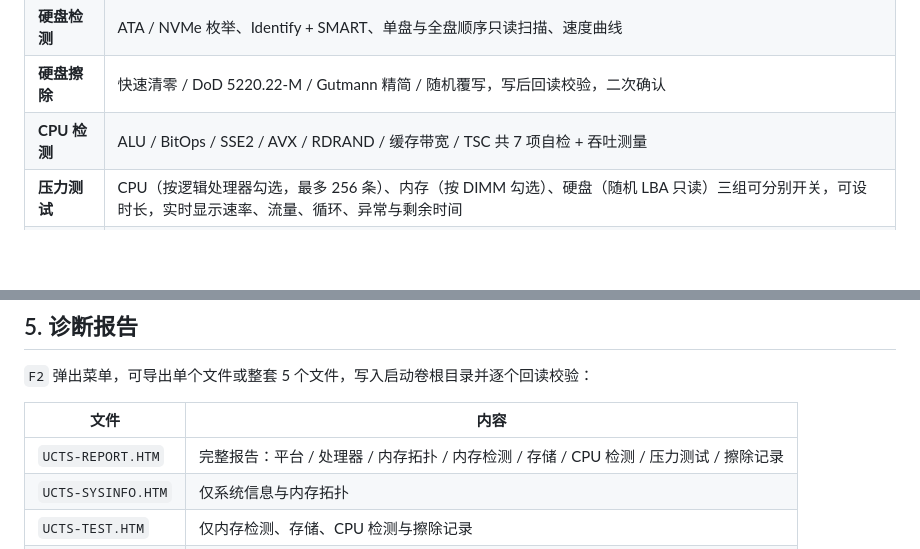
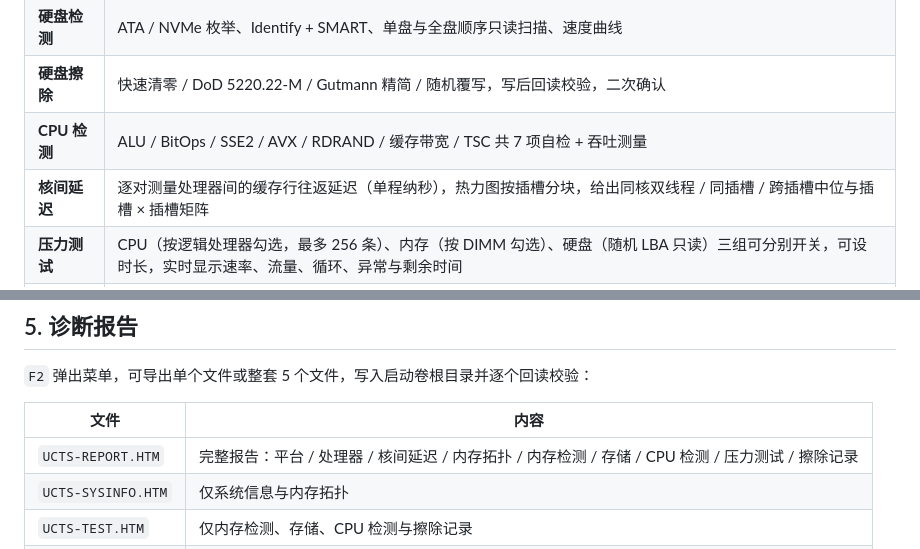
Before and after one commit to hualong1009/uefi_component_test_suite, a Markdown page: README.md, 2 parts joined by grey strips. Rendered like a GitHub page; blank space fills up the shorter version.

```diff
--- a/README.md
+++ b/README.md
@@ -27,6 +27,7 @@ ISO，开机就能查看平台信息、跑内存图案检测、读硬盘 SMART
 | **硬盘检测** | ATA / NVMe 枚举、Identify + SMART、单盘与全盘顺序只读扫描、速度曲线 |
 | **硬盘擦除** | 快速清零 / DoD 5220.22-M / Gutmann 精简 / 随机覆写，写后回读校验，二次确认 |
 | **CPU 检测** | ALU / BitOps / SSE2 / AVX / RDRAND / 缓存带宽 / TSC 共 7 项自检 + 吞吐测量 |
+| **核间延迟** | 逐对测量处理器间的缓存行往返延迟（单程纳秒），热力图按插槽分块，给出同核双线程 / 同插槽 / 跨插槽中位与插槽 × 插槽矩阵 |
 | **压力测试** | CPU（按逻辑处理器勾选，最多 256 条）、内存（按 DIMM 勾选）、硬盘（随机 LBA 只读）三组可分别开关，可设时长，实时显示速率、流量、循环、异常与剩余时间 |
 | **工具集** | 扫描启动卷 `\EFI\TOOLS`、`\EFI\BOOT` 下的外部 EFI 工具并直接启动；内置"重读平台信息 / 导出报告 / 刷新硬盘健康 / 跳转并开跑"等快捷动作 |
 | **关于** | 版本、运行平台、开发信息、已集成能力清单、按键约定、指针与会话摘要 |
@@ -171,7 +185,7 @@ NVMe 温度与通电小时、累计写入量，以及设备路径。`F5` 扫描
 
 | 文件 | 内容 |
 | --- | --- |
-| `UCTS-REPORT.HTM` | 完整报告：平台 / 处理器 / 内存拓扑 / 内存检测 / 存储 / CPU 检测 / 压力测试 / 擦除记录 |
+| `UCTS-REPORT.HTM` | 完整报告：平台 / 处理器 / 核间延迟 / 内存拓扑 / 内存检测 / 存储 / CPU 检测 / 压力测试 / 擦除记录 |
 | `UCTS-SYSINFO.HTM` | 仅系统信息与内存拓扑 |
 | `UCTS-TEST.HTM` | 仅内存检测、存储、CPU 检测与擦除记录 |
 | `UCTS-STRESS.HTM` | 仅压力测试结果与异常 |
```
Also changed, not shown: other parts of README.md (+16 -3 lines), docs/cpu-test.png, docs/latency.png (added), docs/overview.png, 16 other files.
